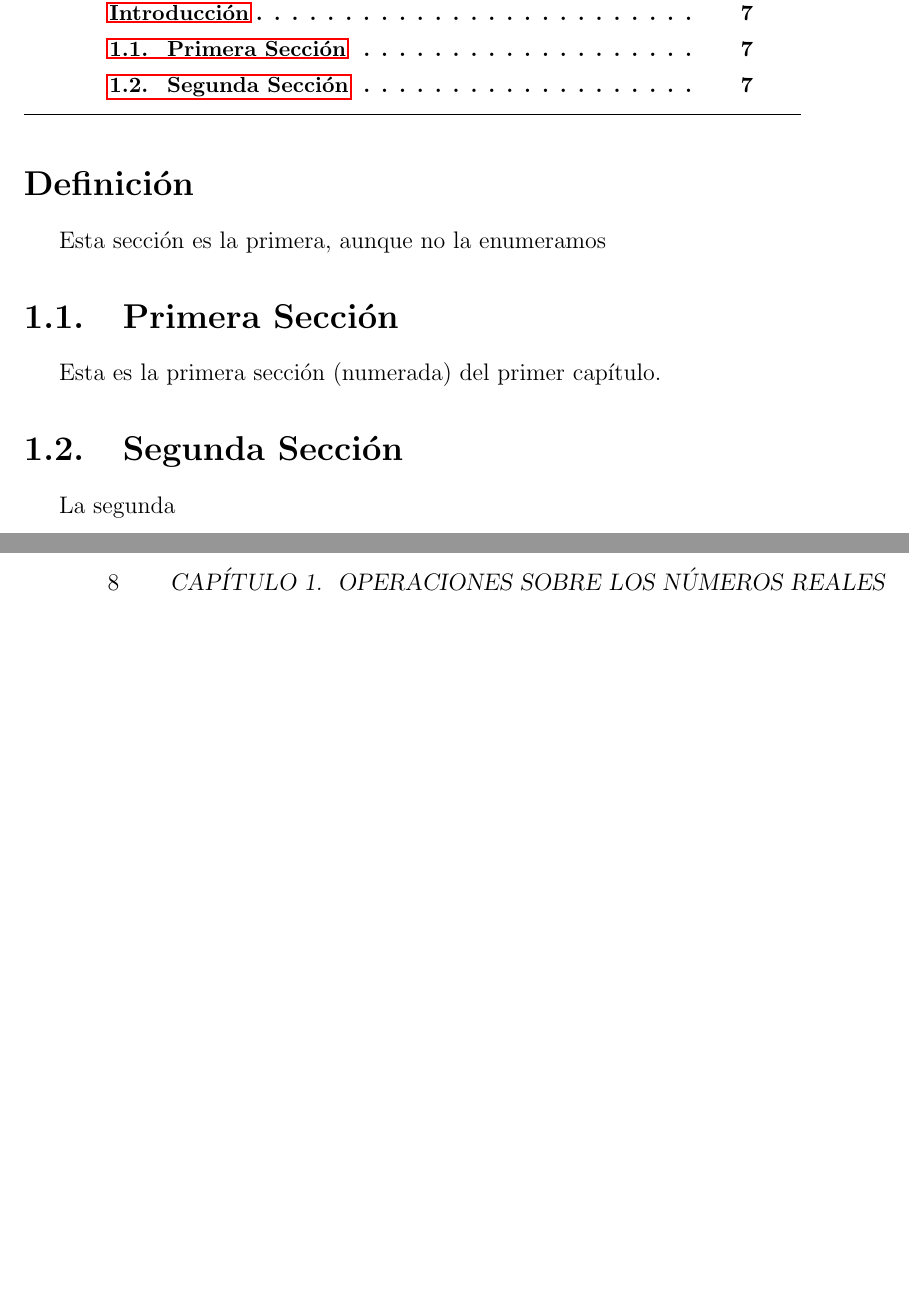
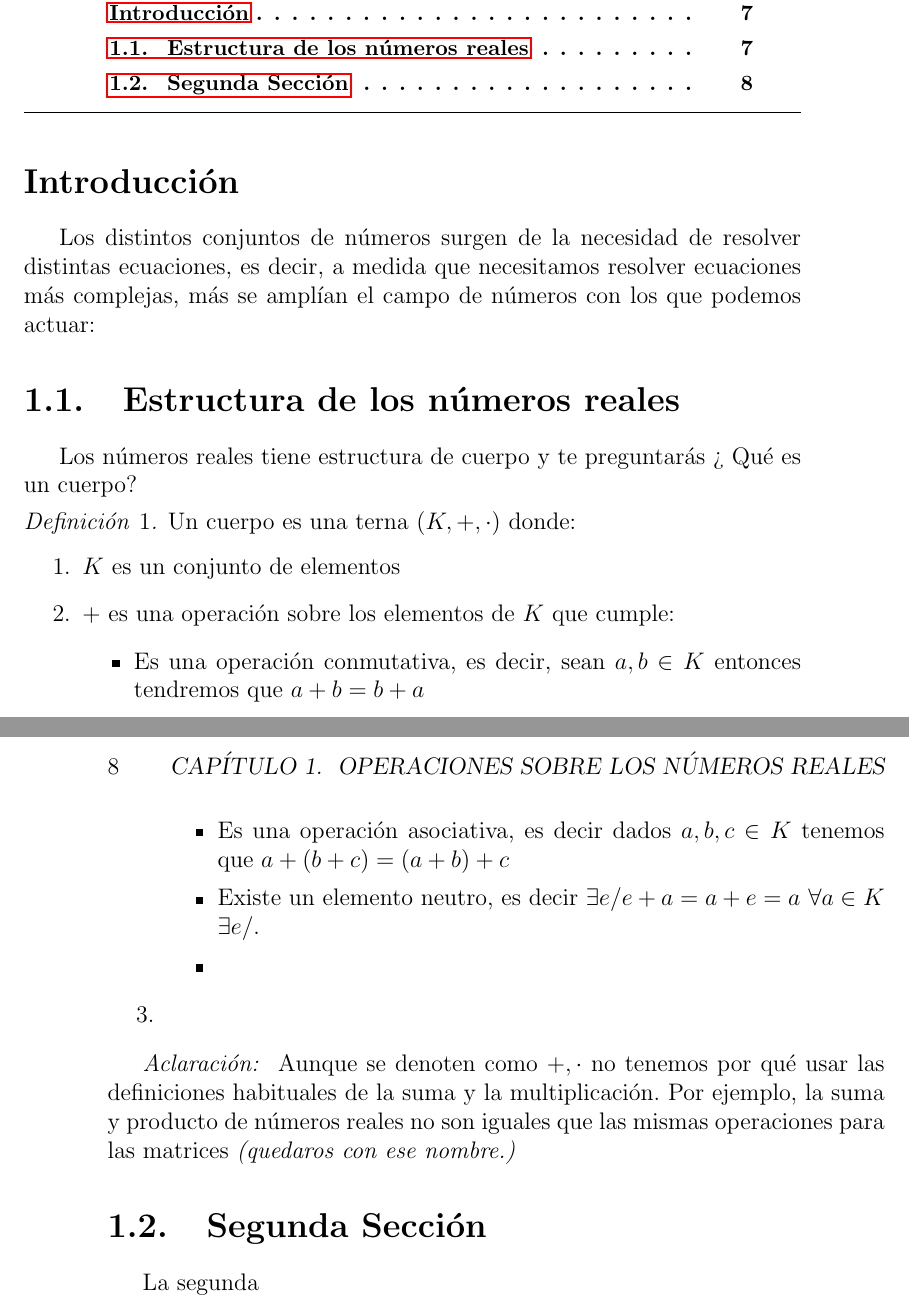
Before and after one commit to PedroAngelFM/apuntes-particulares, a LaTeX book (teo_bach.tex, which reads Parte1.tex): two parts of pages 7 and 8 of 11, joined at a grey line, cut so that both start at the same text, the shorter picture padded with empty space. Compiled offline with pdfLaTeX.

Commit message:
avances en parte 1

```diff
--- /dev/null
+++ b/Parte1.tex
@@ -0,0 +1,41 @@
+\part{Prefacios, Repaso y otras consideraciones}
+
+
+
+\chapter{Operaciones sobre los números reales}
+
+\minitoc
+
+
+\section*{Introducción}
+\addcontentsline{toc}{section}{Introducción}%para a�adir al �ndice la secci�n no numerada
+
+Los distintos conjuntos de números surgen de la necesidad de resolver distintas ecuaciones, es decir, a medida que necesitamos resolver ecuaciones más complejas, más se amplían el campo de números con los que podemos actuar:
+
+\section{Estructura de los números reales}
+Los números reales tiene estructura de cuerpo y te preguntarás ¿ Qué es un cuerpo?
+\begin{defi}
+Un cuerpo es una terna $(K,+,\cdot)$ donde:
+\begin{enumerate}
+\item $K$ es un conjunto de elementos
+\item $+$ es una operación sobre los elementos de $K$ que cumple:
+\begin{itemize}
+\item Es una operación conmutativa, es decir, sean $a,b\in K$ entonces tendremos que $a+b=b+a$
+\item Es una operación asociativa, es decir dados $a,b,c \in K$ tenemos que $a+(b+c)=(a+b)+c$
+\item Existe un elemento neutro, es decir $\exists e / e+a=a+e=a$ $\forall a \in K$ $\exists e /$.
+\item
+\end{itemize}
+
+
+\item
+\end{enumerate}
+
+\emph{Aclaración: } Aunque se denoten como $+, \cdot$ no tenemos por qué usar las definiciones habituales de la suma y la multiplicación. Por ejemplo, la suma y producto de números reales no son iguales que las mismas operaciones para las matrices \emph{(quedaros con ese nombre.) }
+\end{defi}
+
+
+
+\section{Segunda Secci\'on}
+La segunda
+
+\chapter{Un segundo cap\'itulo}
--- a/teo_bach.tex
+++ b/teo_bach.tex
@@ -7,7 +7,9 @@
 
 \usepackage[spanish]{minitoc}
 \usepackage{minitoc}
-
+\usepackage{amsthm}
+\theoremstyle{remark}
+\newtheorem{defi}{Definición}
 \addto{\captionsspanish}{\renewcommand{\mtctitle}{\'Indice del cap\'itulo}}
 
 \renewcommand{\mtctitle}{\'Indice}% as� tambi�n cambiamos la cabecera del los minitoc
@@ -55,18 +52,0 @@
-\minitoc
-
-
-\section*{Definición}
-\addcontentsline{toc}{section}{Introducción}%para a�adir al �ndice la secci�n no numerada
-
-
-Esta secci\'on es la primera, aunque no la enumeramos
-
-\section{Primera Secci\'on}
-Esta es la primera secci\'on (numerada) del primer cap\'itulo.
-
-
-
-\section{Segunda Secci\'on}
-La segunda
-
-\chapter{Un segundo cap\'itulo}
```
Also changed, not shown: prueba.tex (added, +40 -0 lines), prueba2.tex (added, +1 -0 lines), teo_bach.pdf, Parte1.tex (9 more changed lines), teo_bach.tex (16 more changed lines), 6 other files.
